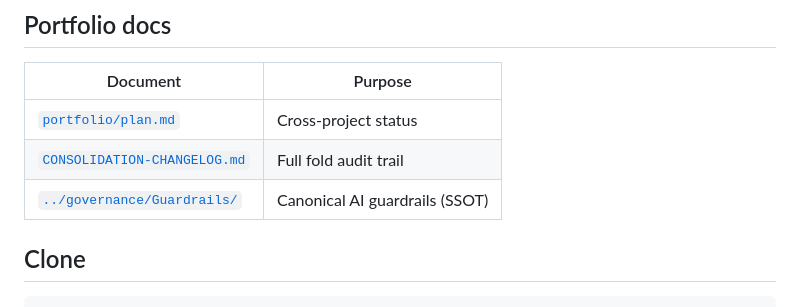
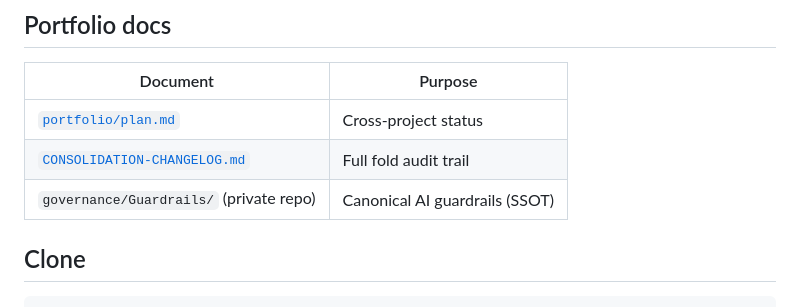
Before and after one commit to vgandhi1/automotive-ota-security, a Markdown page: README.md, the part around the change. GitHub-like rendering.

```diff
--- a/README.md
+++ b/README.md
@@ -60,7 +60,7 @@ Run **Deploy GitHub Pages** workflow after changing any `presentation.html`. Ena
 |----------|---------|
 | [`portfolio/plan.md`](portfolio/plan.md) | Cross-project status |
 | [`CONSOLIDATION-CHANGELOG.md`](CONSOLIDATION-CHANGELOG.md) | Full fold audit trail |
-| [`../governance/Guardrails/`](../governance/Guardrails/) | Canonical AI guardrails (SSOT) |
+| `governance/Guardrails/` (private repo) | Canonical AI guardrails (SSOT) |
 
 ## Clone
 
```
Also changed, not shown: CONSOLIDATION-CHANGELOG.md (+1 -1 lines).
